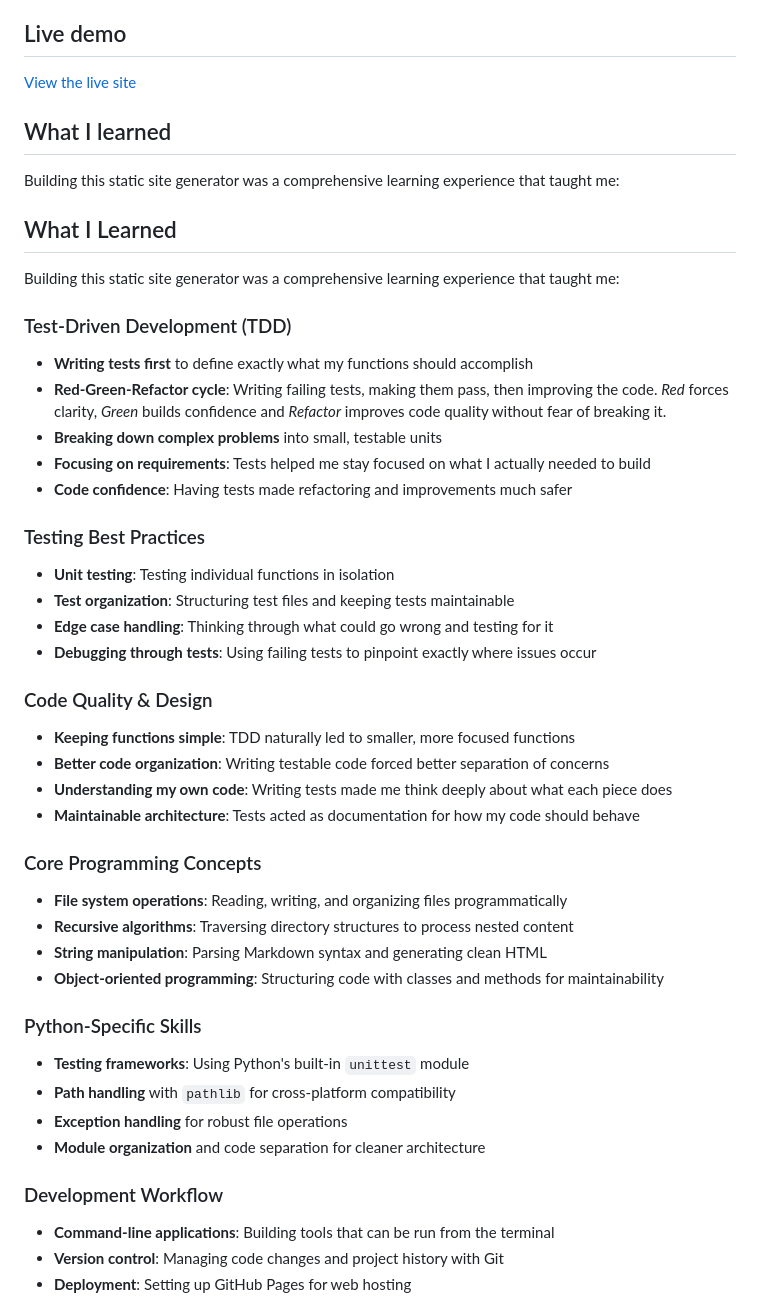
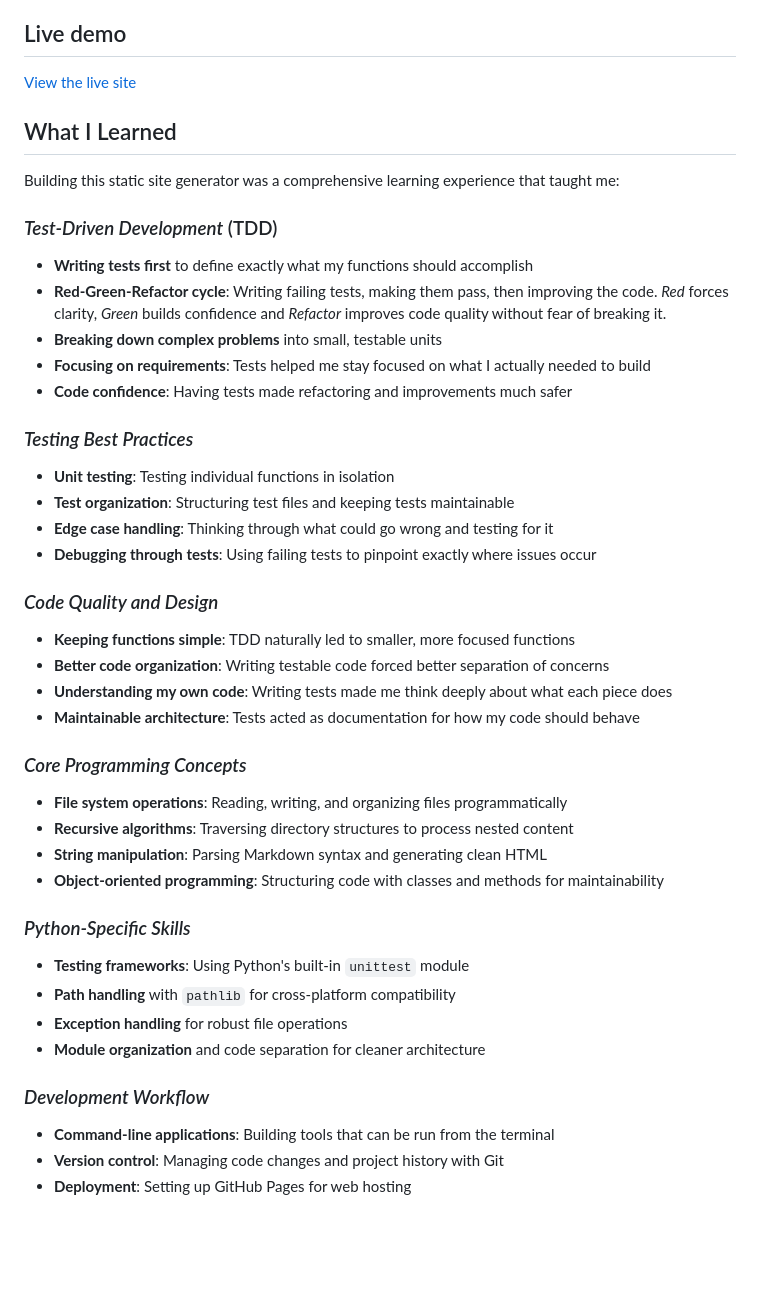
Before and after one commit to CamilleOnoda/static-site-generator, a Markdown page: README.md, the part around the change. Drawn GitHub-style; blank space fills up the shorter version.

Commit message:
Remove repetition and add styling

```diff
--- a/README.md
+++ b/README.md
@@ -64,46 +64,42 @@ This project is configured to work with Github pages:
 
 [View the live site](https://camilleonoda.github.io/static-site-generator/)
 
-## What I learned
-
-Building this static site generator was a comprehensive learning experience that taught me:
-
 ## What I Learned
 
 Building this static site generator was a comprehensive learning experience that taught me:
 
-### Test-Driven Development (TDD)
+### _Test-Driven Development_ (TDD)
 - **Writing tests first** to define exactly what my functions should accomplish
 - **Red-Green-Refactor cycle**: Writing failing tests, making them pass, then improving the code. _Red_ forces clarity, _Green_ builds confidence and _Refactor_ improves code quality without fear of breaking it.
 - **Breaking down complex problems** into small, testable units
 - **Focusing on requirements**: Tests helped me stay focused on what I actually needed to build
 - **Code confidence**: Having tests made refactoring and improvements much safer
 
-### Testing Best Practices
+### _Testing Best Practices_
 - **Unit testing**: Testing individual functions in isolation
 - **Test organization**: Structuring test files and keeping tests maintainable
 - **Edge case handling**: Thinking through what could go wrong and testing for it
 - **Debugging through tests**: Using failing tests to pinpoint exactly where issues occur
 
-### Code Quality & Design
+### _Code Quality and Design_
 - **Keeping functions simple**: TDD naturally led to smaller, more focused functions
 - **Better code organization**: Writing testable code forced better separation of concerns
 - **Understanding my own code**: Writing tests made me think deeply about what each piece does
 - **Maintainable architecture**: Tests acted as documentation for how my code should behave
 
-### Core Programming Concepts
+### _Core Programming Concepts_
 - **File system operations**: Reading, writing, and organizing files programmatically
 - **Recursive algorithms**: Traversing directory structures to process nested content
 - **String manipulation**: Parsing Markdown syntax and generating clean HTML
 - **Object-oriented programming**: Structuring code with classes and methods for maintainability
 
-### Python-Specific Skills
+### _Python-Specific Skills_
 - **Testing frameworks**: Using Python's built-in `unittest` module
 - **Path handling** with `pathlib` for cross-platform compatibility
 - **Exception handling** for robust file operations
 - **Module organization** and code separation for cleaner architecture
 
-### Development Workflow
+### _Development Workflow_
 - **Command-line applications**: Building tools that can be run from the terminal
 - **Version control**: Managing code changes and project history with Git
 - **Deployment**: Setting up GitHub Pages for web hosting
```
